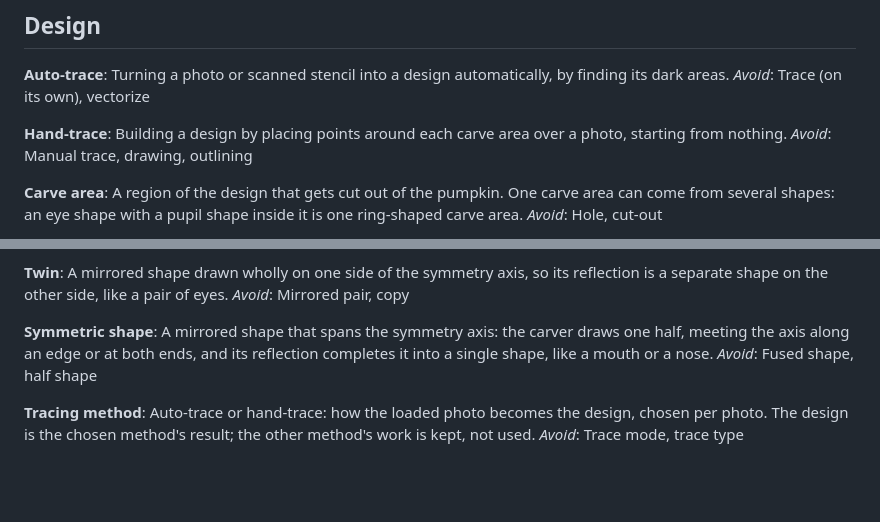
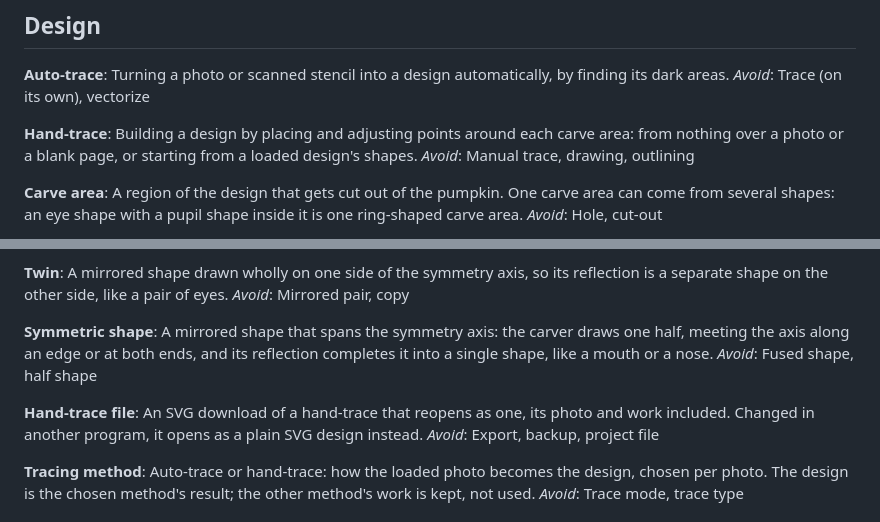
Before and after one commit to Carigon/pumpkin-carving-template, a Markdown page: GLOSSARY.md, 2 parts joined by grey strips. Rendered like a GitHub page; blank space fills up the shorter version.

```diff
--- a/GLOSSARY.md
+++ b/GLOSSARY.md
@@ -41,7 +41,7 @@ Turning a photo or scanned stencil into a design automatically, by finding its d
 _Avoid_: Trace (on its own), vectorize
 
 **Hand-trace**:
-Building a design by placing points around each carve area over a photo, starting from nothing.
+Building a design by placing and adjusting points around each carve area: from nothing over a photo or a blank page, or starting from a loaded design's shapes.
 _Avoid_: Manual trace, drawing, outlining
 
 **Carve area**:
@@ -112,6 +112,10 @@ _Avoid_: Mirrored pair, copy
 A mirrored shape that spans the symmetry axis: the carver draws one half, meeting the axis along an edge or at both ends, and its reflection completes it into a single shape, like a mouth or a nose.
 _Avoid_: Fused shape, half shape
 
+**Hand-trace file**:
+An SVG download of a hand-trace that reopens as one, its photo and work included. Changed in another program, it opens as a plain SVG design instead.
+_Avoid_: Export, backup, project file
+
 **Tracing method**:
 Auto-trace or hand-trace: how the loaded photo becomes the design, chosen per photo. The design is the chosen method's result; the other method's work is kept, not used.
 _Avoid_: Trace mode, trace type
```
Also changed, not shown: docs/adr/0005-hand-trace-files-carry-their-record.md (added, +45 -0 lines).
